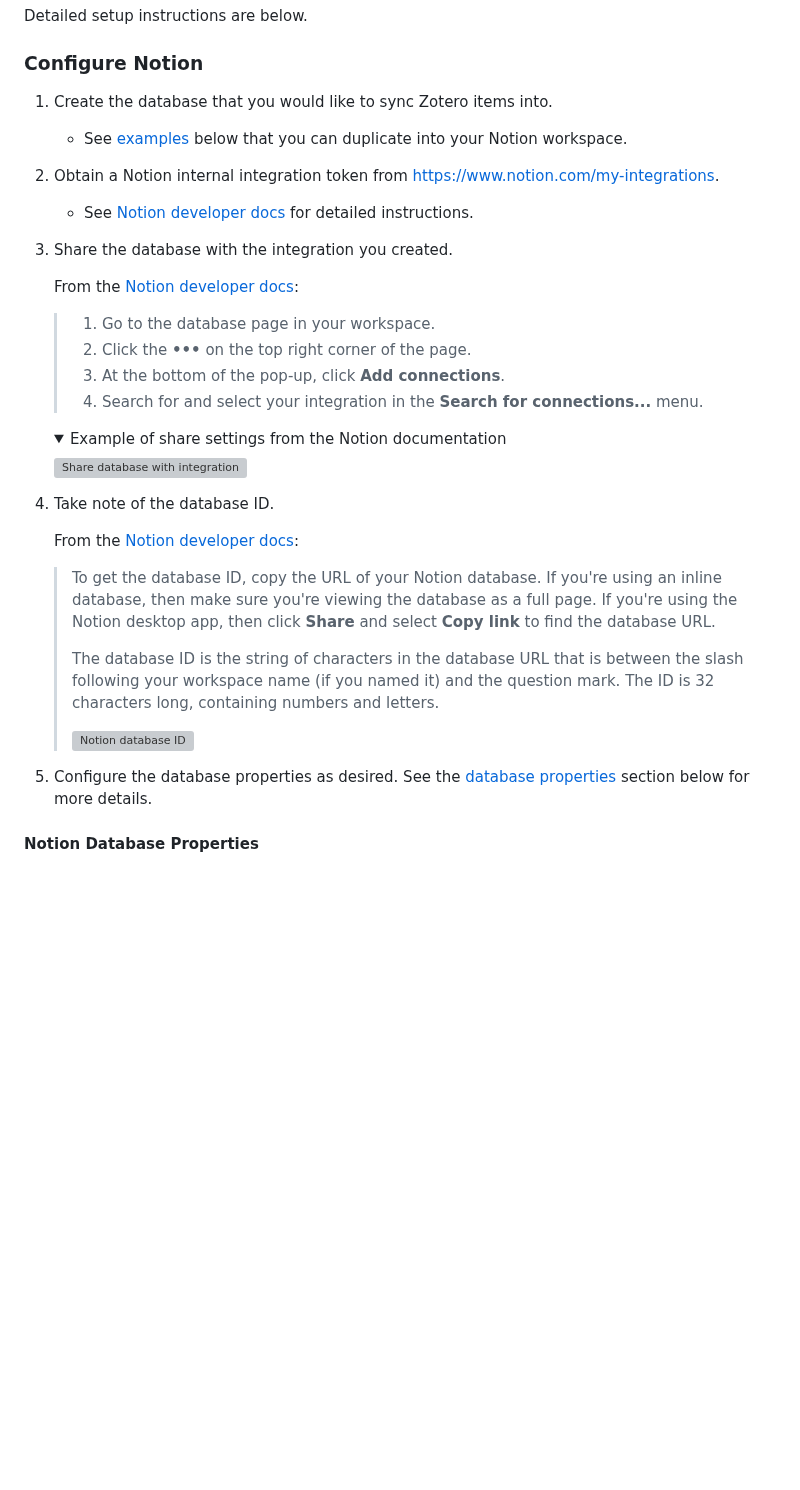
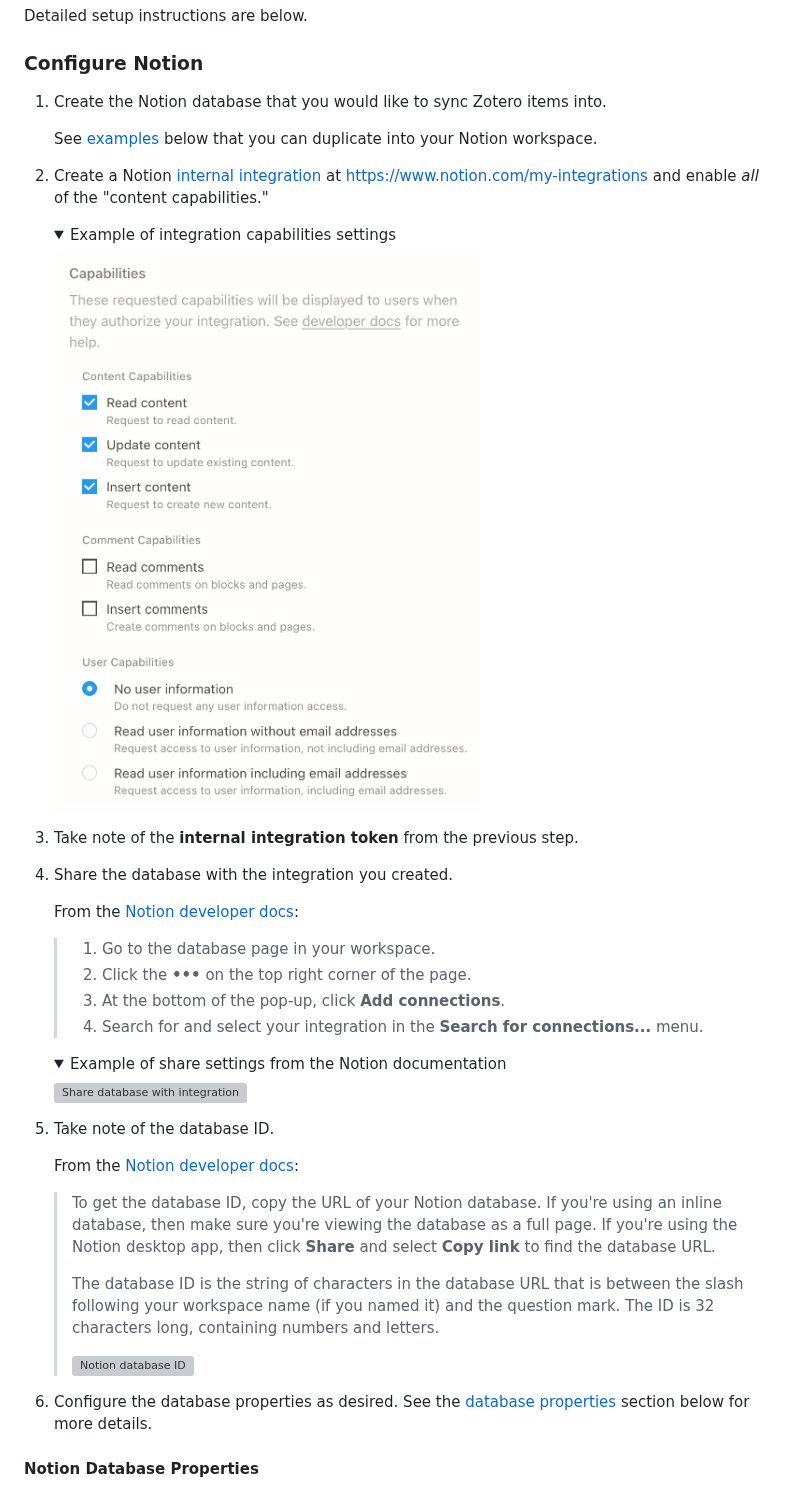
Before and after one commit to dvanoni/notero, a Markdown page: README.md, the part around the change. Drawn GitHub-style; pictures changed too: docs/notion-capabilities.png (added); folded sections open; blank space fills up the shorter version; grey boxes are pictures that could not be loaded.

```diff
--- a/README.md
+++ b/README.md
@@ -82,17 +82,26 @@ Detailed setup instructions are below.
 
 ### Configure Notion
 
-1.  Create the database that you would like to sync Zotero items into.
+1.  Create the Notion database that you would like to sync Zotero items into.
 
-    - See [examples](#example-notion-databases) below that you can duplicate
-      into your Notion workspace.
+    See [examples](#example-notion-databases) below that you can duplicate into
+    your Notion workspace.
 
-2.  Obtain a Notion internal integration token from https://www.notion.com/my-integrations.
+2.  Create a Notion [internal integration](https://developers.notion.com/docs/create-a-notion-integration#step-1-create-an-integration)
+    at https://www.notion.com/my-integrations and enable _all_ of the
+    "content capabilities."
 
-    - See [Notion developer docs](https://developers.notion.com/docs/create-a-notion-integration#step-1-create-an-integration)
-      for detailed instructions.
+    <details>
+      <summary>Example of integration capabilities settings</summary>
+      <img
+        alt="Notion integration capabilities settings"
+        src="docs/notion-capabilities.png"
+      />
+    </details>
 
-3.  Share the database with the integration you created.
+3.  Take note of the **internal integration token** from the previous step.
+
+4.  Share the database with the integration you created.
 
     From the [Notion developer docs](https://developers.notion.com/docs/create-a-notion-integration#step-2-share-a-database-with-your-integration):
 
@@ -110,7 +119,7 @@ Detailed setup instructions are below.
         />
       </details>
 
-4.  Take note of the database ID.
+5.  Take note of the database ID.
 
     From the [Notion developer docs](https://developers.notion.com/docs/create-a-notion-integration#step-3-save-the-database-id):
 
@@ -125,7 +134,7 @@ Detailed setup instructions are below.
     >
     > ![Notion database ID](https://files.readme.io/62e5027-notion_database_id.png)
 
-5.  Configure the database properties as desired. See the
+6.  Configure the database properties as desired. See the
     [database properties](#notion-database-properties) section below for more details.
 
 #### Notion Database Properties
```
Also changed, not shown: 4 other files.
